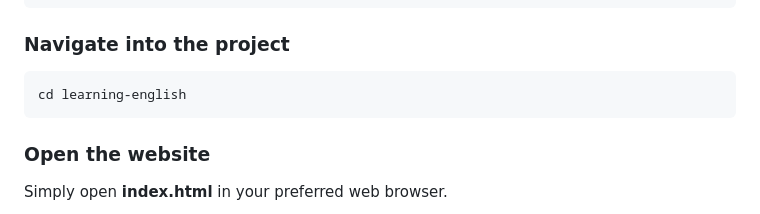
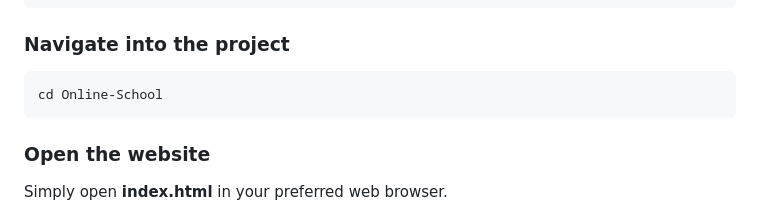
Before and after one commit to Reigns-B/Online-School-Project, a Markdown page: README.md, the part around the change. GitHub-like rendering.

Commit message:
Update project directory name in README

````diff
--- a/README.md
+++ b/README.md
@@ -88,7 +88,7 @@ git clone https://github.com/Reigns-B/learning-english.git
 ### Navigate into the project
 
 ```bash
-cd learning-english
+cd Online-School
 ```
 
 ### Open the website
````
